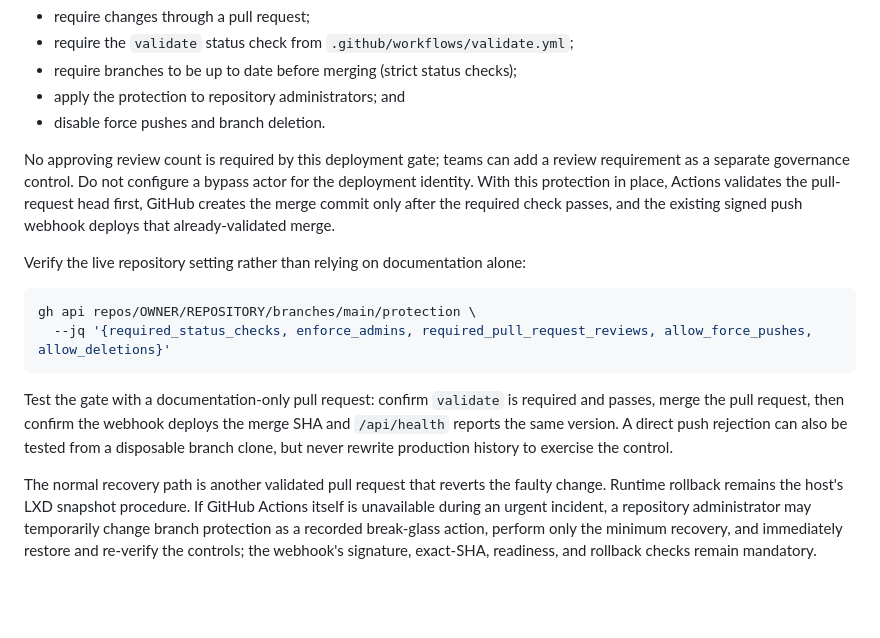
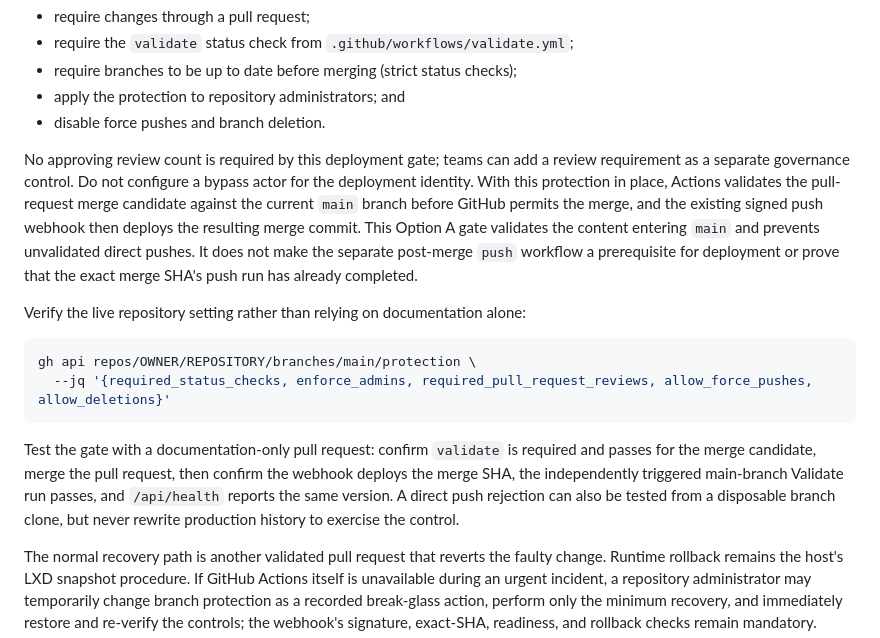
Before and after one commit to baytonorg/flash_mdm, a Markdown page: docs/deployment/vps-auto-deploy.md, the part around the change. GitHub-like rendering; blank space fills up the shorter version.

Commit message:
docs: clarify PR validation guarantee

````diff
--- a/docs/deployment/vps-auto-deploy.md
+++ b/docs/deployment/vps-auto-deploy.md
@@ -41,7 +41,7 @@ The webhook proves that a push came from GitHub and deploys the exact branch-hea
 - apply the protection to repository administrators; and
 - disable force pushes and branch deletion.
 
-No approving review count is required by this deployment gate; teams can add a review requirement as a separate governance control. Do not configure a bypass actor for the deployment identity. With this protection in place, Actions validates the pull-request head first, GitHub creates the merge commit only after the required check passes, and the existing signed push webhook deploys that already-validated merge.
+No approving review count is required by this deployment gate; teams can add a review requirement as a separate governance control. Do not configure a bypass actor for the deployment identity. With this protection in place, Actions validates the pull-request merge candidate against the current `main` branch before GitHub permits the merge, and the existing signed push webhook then deploys the resulting merge commit. This Option A gate validates the content entering `main` and prevents unvalidated direct pushes. It does not make the separate post-merge `push` workflow a prerequisite for deployment or prove that the exact merge SHA's push run has already completed.
 
 Verify the live repository setting rather than relying on documentation alone:
 
@@ -50,7 +50,7 @@ gh api repos/OWNER/REPOSITORY/branches/main/protection \
   --jq '{required_status_checks, enforce_admins, required_pull_request_reviews, allow_force_pushes, allow_deletions}'
 ```
 
-Test the gate with a documentation-only pull request: confirm `validate` is required and passes, merge the pull request, then confirm the webhook deploys the merge SHA and `/api/health` reports the same version. A direct push rejection can also be tested from a disposable branch clone, but never rewrite production history to exercise the control.
+Test the gate with a documentation-only pull request: confirm `validate` is required and passes for the merge candidate, merge the pull request, then confirm the webhook deploys the merge SHA, the independently triggered main-branch Validate run passes, and `/api/health` reports the same version. A direct push rejection can also be tested from a disposable branch clone, but never rewrite production history to exercise the control.
 
 The normal recovery path is another validated pull request that reverts the faulty change. Runtime rollback remains the host's LXD snapshot procedure. If GitHub Actions itself is unavailable during an urgent incident, a repository administrator may temporarily change branch protection as a recorded break-glass action, perform only the minimum recovery, and immediately restore and re-verify the controls; the webhook's signature, exact-SHA, readiness, and rollback checks remain mandatory.
 
````
Also changed, not shown: README.md (+1 -1 lines).
